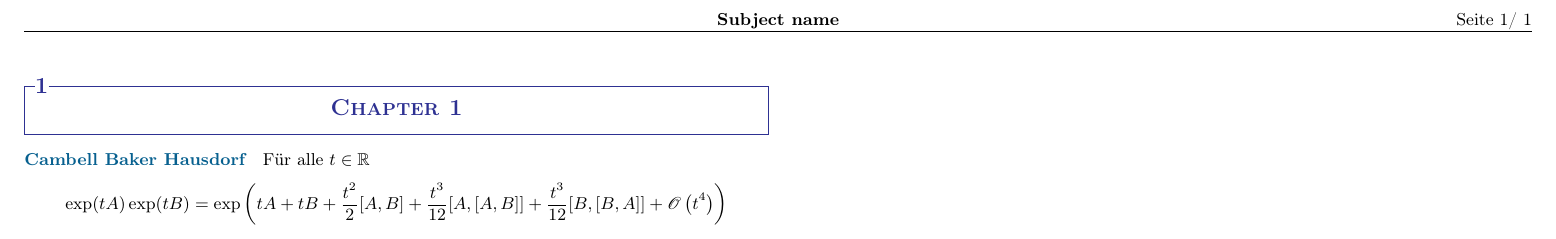
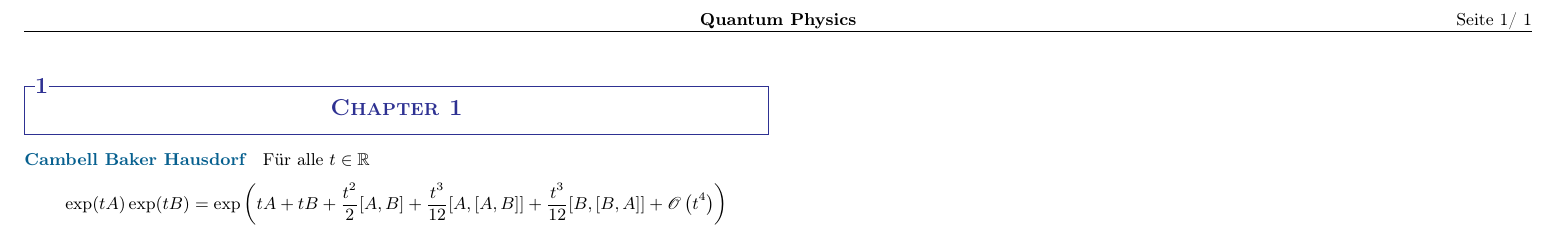
Before and after one commit to Timothy-St/PhyCheatSheet_Template, a LaTeX document (cheatsheet-physics.tex, which reads setup/colors.tex, setup/formatting.tex, setup/shortcuts.tex): part of the page, cut at the place of the change. Compiled offline with pdfLaTeX.

Commit message:
changed some setup variables

```diff
--- a/setup/colors.tex
+++ b/setup/colors.tex
@@ -6,9 +6,9 @@
 \colorlet{color-subsubsection}	{CadetBlue}
 %%% MATH BOXES %%%%%%%%%%%%%%%%%%%%%%%%%%%%%%%%%%%%%%%%%%%%%%%%%%%%%%%%%%%%%%%%%
 
-\colorlet{color-definition}              {Blue!20}%{SpringGreen!20}
-\colorlet{color-theorem}                {Brown!25}%{Apricot!13}
-\colorlet{color-proposition}            {ProcessBlue!13}% {Apricot!13}
+\colorlet{color-definition}              {Blue!10}%{SpringGreen!20}
+\colorlet{color-theorem}                {ProcessBlue!15}%{Apricot!13}{Brown!25}
+\colorlet{color-proposition}            {MidnightBlue!10}% {Apricot!13}
 \colorlet{color-corollary}              {Salmon!12}%{Apricot!13}
 \colorlet{color-lemma}                  {Brown!7}%{Apricot!13}
 \colorlet{color-remark}                 {Gray!4}
--- a/setup/formatting.tex
+++ b/setup/formatting.tex
@@ -3,7 +3,7 @@
 \pagestyle{fancy}
 \fancyhf{} % clear everything
 \lhead{}
-\chead{\bfseries Subject name}
+\chead{\bfseries Quantum Physics}
 \rhead{Seite \thepage / \pageref*{LastPage}}
 \lfoot{}
 \cfoot{}
--- a/setup/shortcuts.tex
+++ b/setup/shortcuts.tex
@@ -30,7 +30,6 @@
 \newcommand*{\Q}{\mathbb{Q}} % rational numbers
 \newcommand*{\R}{\mathbb{R}} % real numbers
 \newcommand*{\C}{\mathbb{C}} % complex numbers
-\newcommand*{\1}{\mathbb{1}} % identity
 
 %%% MATH OPERATORS %%%%%%%%%%%%%%%%%%%%%%%%%%%%%%%%%%%%%%%%%%%%%%%%%%%%%%%%%%%%%
 
```
Also changed, not shown: setup/MAIN.tex (+0 -1 lines), 2 other files.
